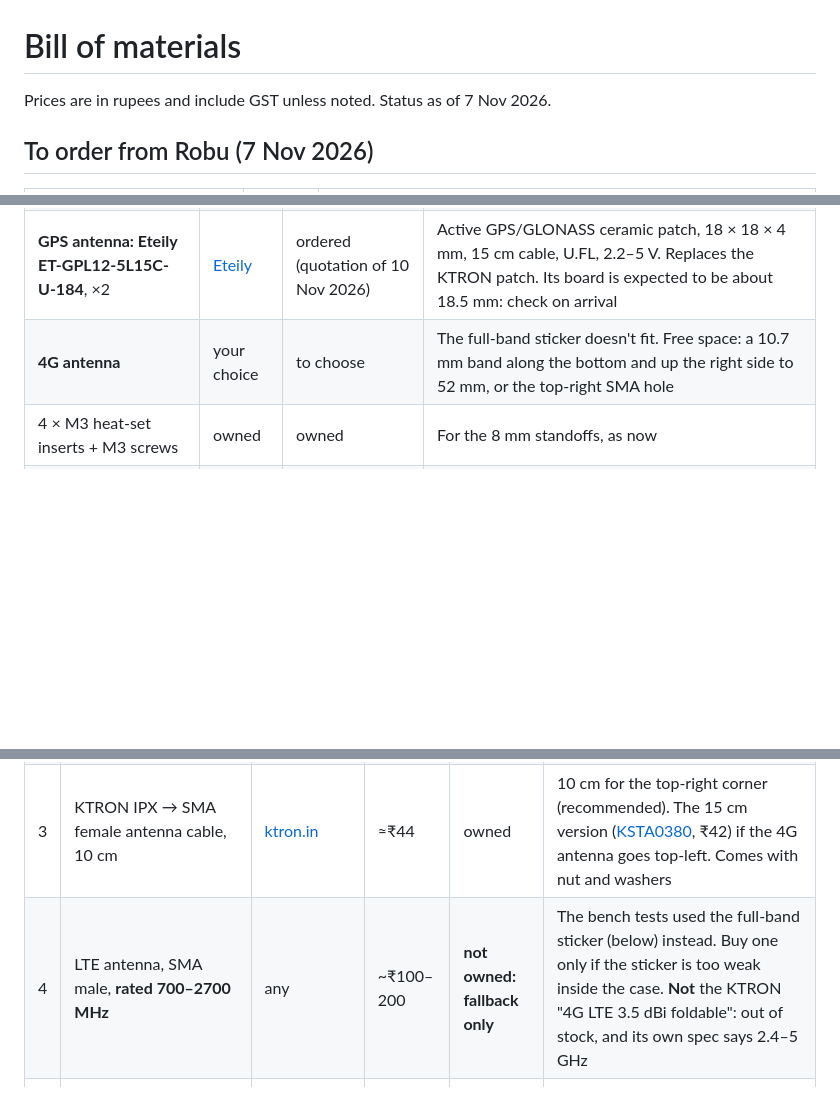
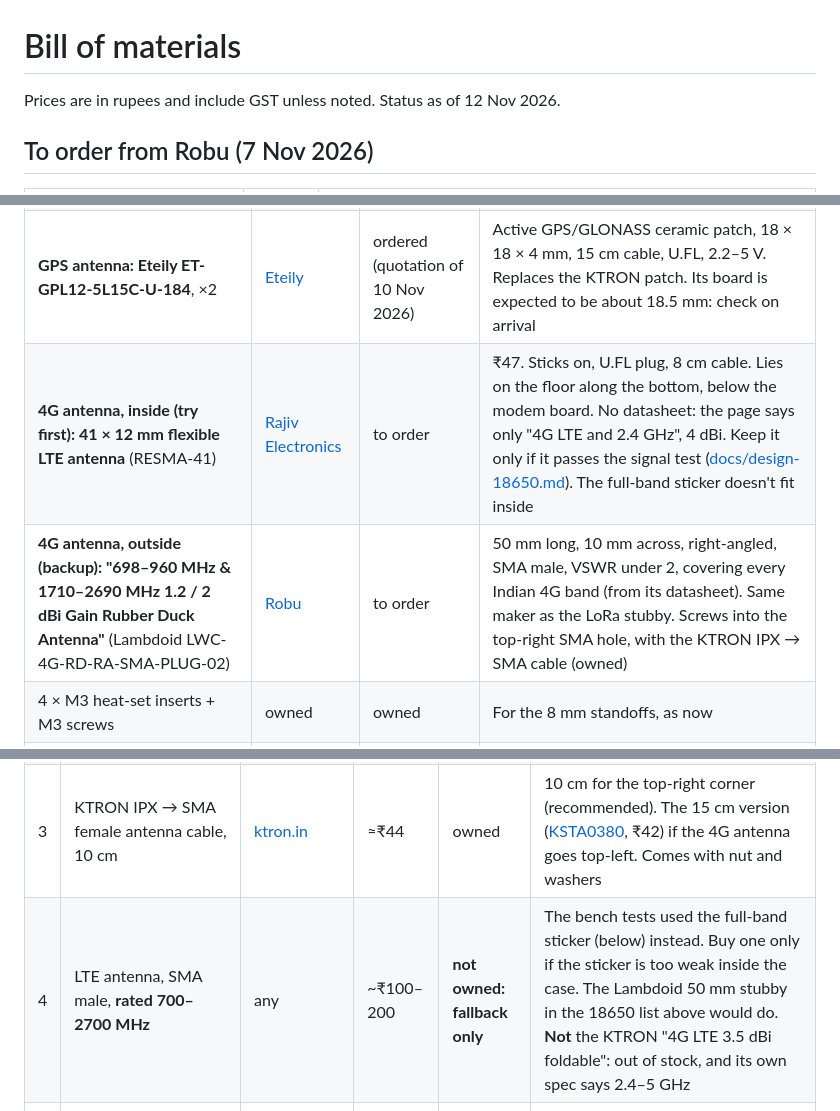
Before and after one commit to rushikesh3982/tdeck-phone, a Markdown page: bom.md, 3 parts joined by grey strips. Drawn GitHub-style; blank space fills up the shorter version.

```diff
--- a/bom.md
+++ b/bom.md
@@ -1,6 +1,6 @@
 # Bill of materials
 
-Prices are in rupees and include GST unless noted. Status as of 7 Nov 2026.
+Prices are in rupees and include GST unless noted. Status as of 12 Nov 2026.
 
 ## To order from Robu (7 Nov 2026)
 
@@ -20,7 +20,8 @@ capacitors, and the protection board above (received 12 Nov 2026, two: one spare
 | **18650 cell: LG MJ1**, 3400 mAh | [Robu](https://robu.in/product/lg-18650-mj1-3400mah-3c-li-ion-battery/) | received (12 Nov 2026) | 65.2 × 18.5 mm. Genuine cells only, from a reputable seller. Replaces the 5000 mAh pouch |
 | **18650 battery holder, SMD** | [Robu](https://robu.in/product/18650-battery-holder-smd-smt/) | received (12 Nov 2026) | Only its two spring contacts are used (7 × 16 mm, spring 5 mm deep), held by ribs in the case. Their solder feet are cut off |
 | **GPS antenna: Eteily ET-GPL12-5L15C-U-184**, ×2 | [Eteily](https://www.eteilytechnologies.in/gps-active-ceramic-antennas.html) | ordered (quotation of 10 Nov 2026) | Active GPS/GLONASS ceramic patch, 18 × 18 × 4 mm, 15 cm cable, U.FL, 2.2–5 V. Replaces the KTRON patch. Its board is expected to be about 18.5 mm: check on arrival |
-| **4G antenna** | your choice | to choose | The full-band sticker doesn't fit. Free space: a 10.7 mm band along the bottom and up the right side to 52 mm, or the top-right SMA hole |
+| **4G antenna, inside (try first): 41 × 12 mm flexible LTE antenna** (RESMA-41) | [Rajiv Electronics](https://rajivelectronics.com/product/4g-2-4ghz-4dbi-lte-fpc-antenna-41x12mm-8cm-cable-ufl-connector) | to order | ₹47. Sticks on, U.FL plug, 8 cm cable. Lies on the floor along the bottom, below the modem board. No datasheet: the page says only "4G LTE and 2.4 GHz", 4 dBi. Keep it only if it passes the signal test ([docs/design-18650.md](docs/design-18650.md#4g-antenna)). The full-band sticker doesn't fit inside |
+| **4G antenna, outside (backup): "698–960 MHz & 1710–2690 MHz 1.2 / 2 dBi Gain Rubber Duck Antenna"** (Lambdoid LWC-4G-RD-RA-SMA-PLUG-02) | [Robu](https://robu.in/?p=1444585) | to order | 50 mm long, 10 mm across, right-angled, SMA male, VSWR under 2, covering every Indian 4G band (from its datasheet). Same maker as the LoRa stubby. Screws into the top-right SMA hole, with the KTRON IPX → SMA cable (owned) |
 | 4 × M3 heat-set inserts + M3 screws | owned | owned | For the 8 mm standoffs, as now |
 | 2 × M2 × 8 mm countersunk screws + nuts | any | check | For the modem switch, which sits deeper in the 18650 back: 6 mm screws are too short there |
 
@@ -33,7 +34,7 @@ capacitors, and the protection board above (received 12 Nov 2026, two: one spare
 | 1 | KTRON KSTM1548: SIMCom A7672S 4G + GNSS development board | [ktron.in](https://www.ktron.in/product/sim-a7672s-4g-lte-2g-gnss-development-board/) | ₹1,530 | owned, bench-tested | 54.33 × 57.23 mm, 28 g |
 | 2 | KTRON GPS active patch antenna KSTA1417 | [ktron.in](https://www.ktron.in/product/gps-antenna-with-ufl-female-connector/) | ₹105 | owned, works | 25 × 25 × ~8 mm, 4 corner holes, short u.FL lead |
 | 3 | KTRON IPX → SMA female antenna cable, 10 cm | [ktron.in](https://www.ktron.in/product/rf-cable-ipx-to-sma-female-10cm-length/) | ≈₹44 | owned | 10 cm for the top-right corner (recommended). The 15 cm version ([KSTA0380](https://www.ktron.in/product/rf-cable-ipx-to-sma-female/), ₹42) if the 4G antenna goes top-left. Comes with nut and washers |
-| 4 | LTE antenna, SMA male, **rated 700–2700 MHz** | any | ~₹100–200 | **not owned: fallback only** | The bench tests used the full-band sticker (below) instead. Buy one only if the sticker is too weak inside the case. **Not** the KTRON "4G LTE 3.5 dBi foldable": out of stock, and its own spec says 2.4–5 GHz |
+| 4 | LTE antenna, SMA male, **rated 700–2700 MHz** | any | ~₹100–200 | **not owned: fallback only** | The bench tests used the full-band sticker (below) instead. Buy one only if the sticker is too weak inside the case. The Lambdoid 50 mm stubby in the 18650 list above would do. **Not** the KTRON "4G LTE 3.5 dBi foldable": out of stock, and its own spec says 2.4–5 GHz |
 | 5 | Sunrom 6027 electret microphone, 6 × 2.7 mm with pins, ×3 | [sunrom.com](https://www.sunrom.com/p/omnidirectional-electret-condenser-microphone-6x27mm-with-pins-6027-capacitive-sensitivity-60db) | ₹20.70 each | owned, with spares | Needs the 1 kΩ resistor below to work ([docs/wiring.md](docs/wiring.md), section 4) |
 | 6 | Multimeter | any | ~₹250 | owned | Needed **before** soldering the battery wire to the modem board |
 | 7 | Modem power switch: **SS-12F15** slide switch (owned, 4 mm knob) + 2 × M2 countersunk screws (6–8 mm) + 2 × M2 nuts | owned / any | ~₹10 | owned | Fits Alley Cat's left-side mount. Circuit in [docs/wiring.md](docs/wiring.md), section 2. The earlier two-MOSFET switch that follows the T-Deck (AO3401A + AO3400A + 2 × 100 kΩ) is documented there as an alternative, not used |
```
Also changed, not shown: README.md (+2 -1 lines), docs/design-18650.md (+33 -8 lines), docs/images/wiring-18650.png, 1 other file.
